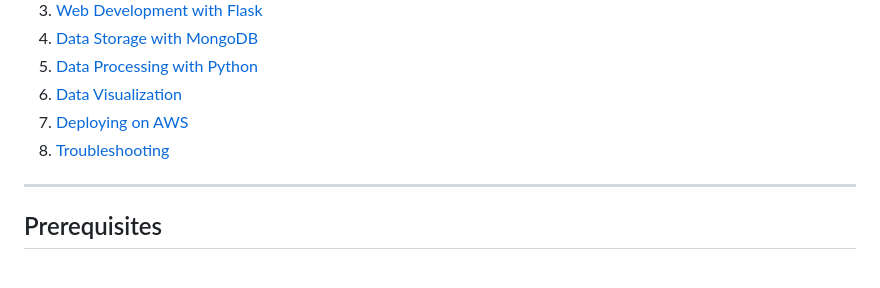
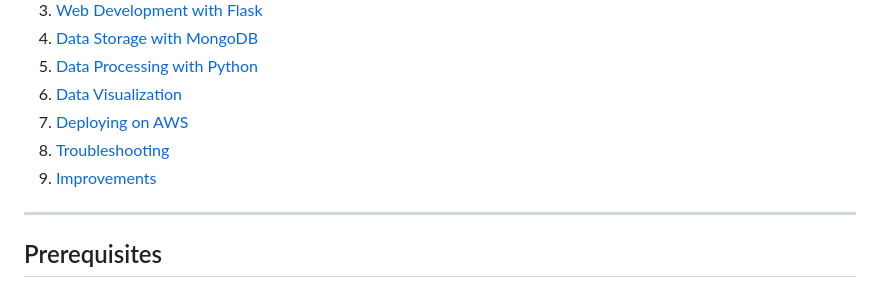
Before and after one commit to MugoDom/flask-data-collection-app, a Markdown page: README.md, the part around the change. GitHub-like rendering.

```diff
--- a/README.md
+++ b/README.md
@@ -14,6 +14,7 @@ It also enmpossases the app deployment on **AWS EC2**.
 6. [Data Visualization](#data-visualization)
 7. [Deploying on AWS](#deploying-on-aws)
 8. [Troubleshooting](#troubleshooting)
+9. [Improvements](#improvements)
 
 ---
 ## Prerequisites
```
